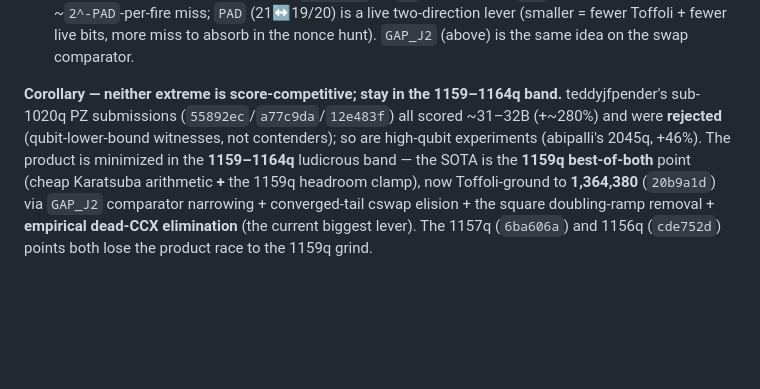
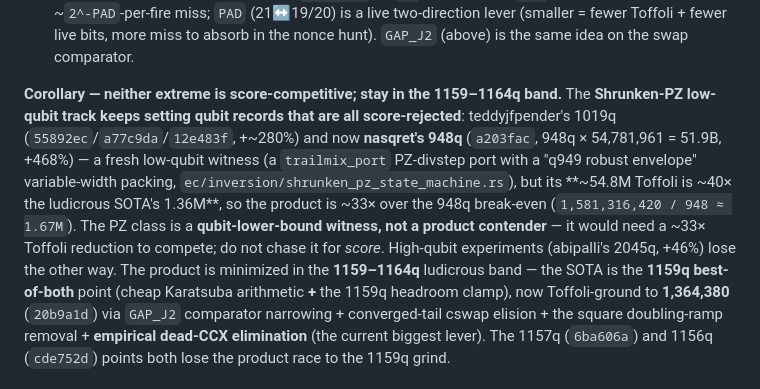
Before and after one commit to jieyilong/ecdsafail_skills, a Markdown page: ecdsafail-circuit-optimization/SKILL.md, the part around the change. Drawn GitHub-style; blank space fills up the shorter version.

Commit message:
circuit-opt: record the 948q shrunken-PZ witness (rejected +468%)
nasqret's a203fac set a new low-qubit record on the Shrunken-PZ track -- 948q
(below the prior 1050q/1019q) via a trailmix_port PZ-divstep port
(ec/inversion/shrunken_pz_state_machine.rs) with a new "q949 robust envelope"
variable-width divstep packing -- but it was REJECTED: 948q x 54,781,961 = 51.9B
(+468%). The PZ Toffoli (~54.8M) is ~40x the ludicrous SOTA's 1.36M and ~33x
over the 948q product break-even (1,581,316,420 / 948 ~ 1.67M Toffoli).

Updates the corollary (SKILL.md) and insight #7 (REPORT) to record the 948q
data point and sharpen the conclusion: pushing the PZ qubit floor lower does NOT
help the product -- the class is a qubit-lower-bound witness and would need a
~33x Toffoli reduction (a different inversion cost, not a packing tweak) to
compete. The action stays in the 1159-1164q ludicrous band.

Co-Authored-By: Claude Opus 4.8 (1M context) <noreply@anthropic.com>

```diff
--- a/ecdsafail-circuit-optimization/SKILL.md
+++ b/ecdsafail-circuit-optimization/SKILL.md
@@ -678,10 +678,15 @@ nonce-grind commits — see report):
   fewer live bits, more miss to absorb in the nonce hunt). `GAP_J2` (above) is the same idea on the
   swap comparator.
 
-**Corollary — neither extreme is score-competitive; stay in the 1159–1164q band.** teddyjfpender's
-sub-1020q PZ submissions (`55892ec`/`a77c9da`/`12e483f`) all scored ~31–32B (+~280%) and were
-**rejected** (qubit-lower-bound witnesses, not contenders); so are high-qubit experiments (abipalli's
-2045q, +46%). The product is minimized in the **1159–1164q** ludicrous band — the SOTA is the **1159q
+**Corollary — neither extreme is score-competitive; stay in the 1159–1164q band.** The **Shrunken-PZ
+low-qubit track keeps setting qubit records that are all score-rejected**: teddyjfpender's 1019q
+(`55892ec`/`a77c9da`/`12e483f`, +~280%) and now **nasqret's 948q** (`a203fac`, 948q × 54,781,961 =
+51.9B, +468%) — a fresh low-qubit witness (a `trailmix_port` PZ-divstep port with a "q949 robust
+envelope" variable-width packing, `ec/inversion/shrunken_pz_state_machine.rs`), but its **~54.8M
+Toffoli is ~40× the ludicrous SOTA's 1.36M**, so the product is ~33× over the 948q break-even
+(`1,581,316,420 / 948 ≈ 1.67M`). The PZ class is a **qubit-lower-bound witness, not a product
+contender** — it would need a ~33× Toffoli reduction to compete; do not chase it for *score*. High-qubit
+experiments (abipalli's 2045q, +46%) lose the other way. The product is minimized in the **1159–1164q** ludicrous band — the SOTA is the **1159q
 best-of-both** point (cheap Karatsuba arithmetic **+** the 1159q headroom clamp), now Toffoli-ground to
 **1,364,380** (`20b9a1d`) via `GAP_J2` comparator narrowing + converged-tail cswap elision + the square
 doubling-ramp removal + **empirical dead-CCX elimination** (the current biggest lever). The 1157q
```
Also changed, not shown: ecdsafail-circuit-optimization/references/REPORT_1168_wall_revamp.md (+1 -1 lines).
